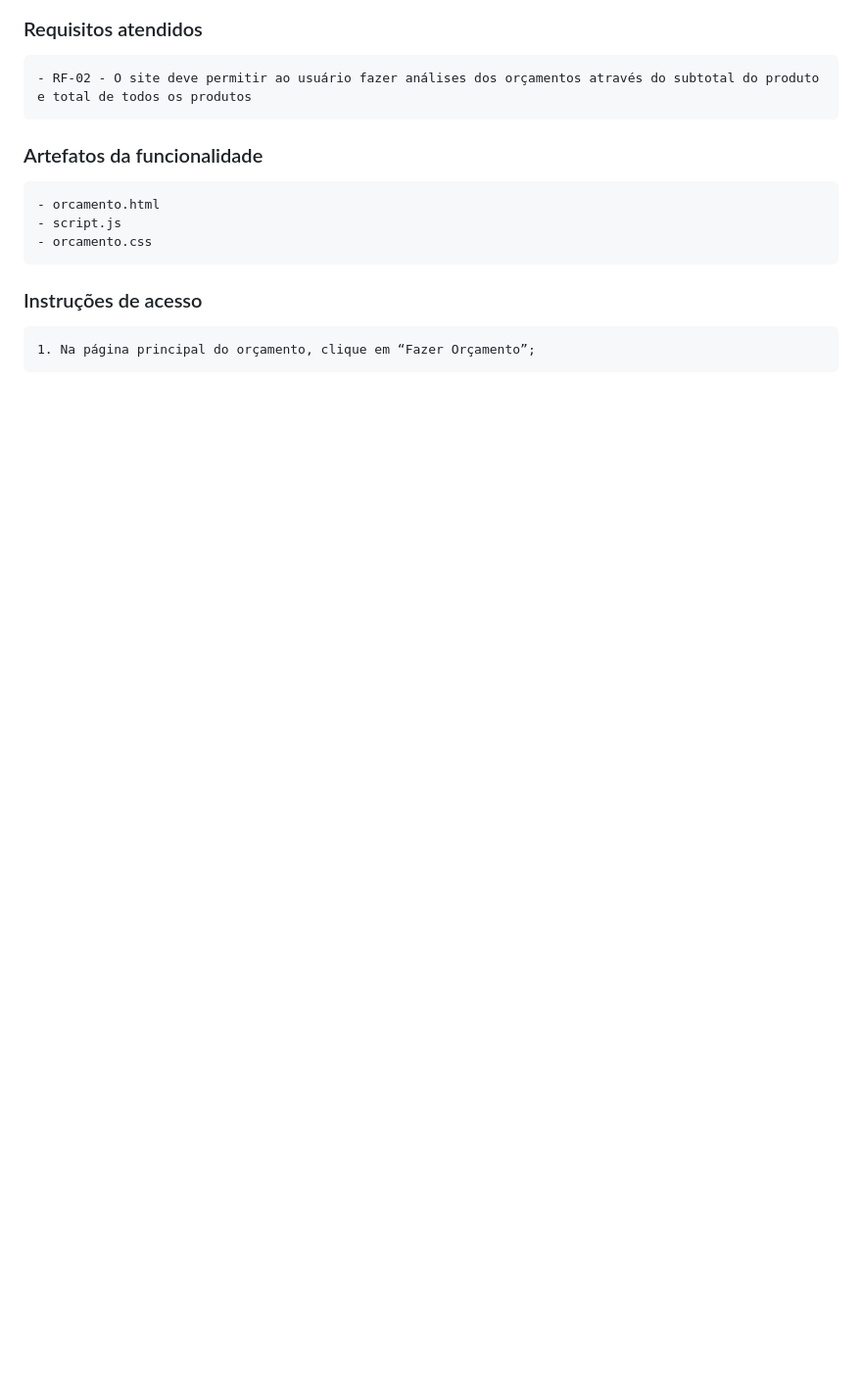
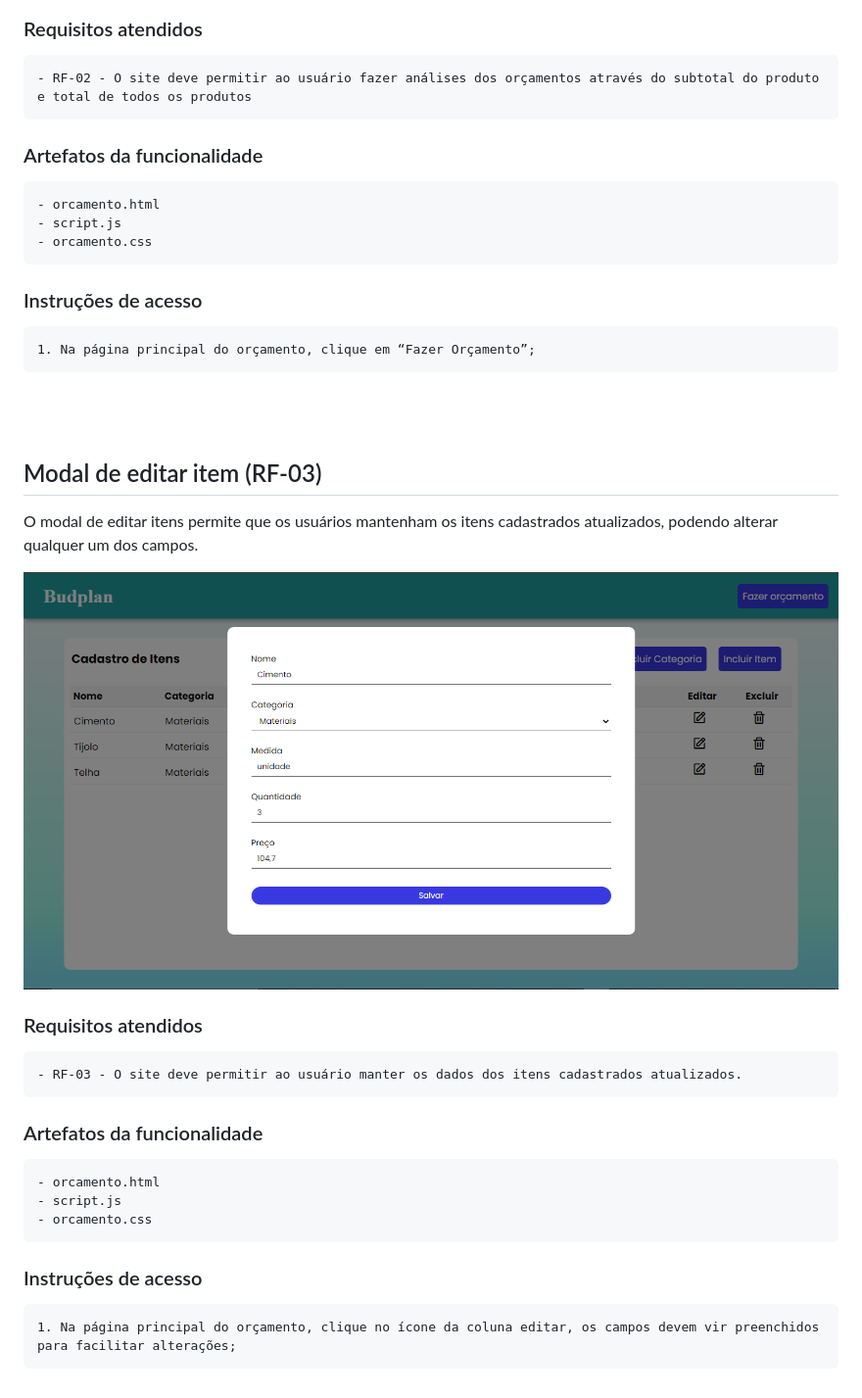
Before and after one commit to ICEI-PUC-Minas-PMV-ADS/pmv-ads-2022-2-e1-proj-web-t7-planejamento-orcamentario, a Markdown page: docs/07-Programação de Funcionalidades.md, the part around the change. Shown: that part at 98% size. Rendered like a GitHub page; pictures changed too: docs/img/telaOrcamento-editarItem.png (added); blank space fills up the shorter version.

Commit message:
requisitos

```diff
--- a/docs/07-Programação de Funcionalidades.md
+++ b/docs/07-Programação de Funcionalidades.md
@@ -65,3 +65,20 @@ O modal de fazer orçamento retorna alguns dados dos itens e também o subtotal
 
 ### Instruções de acesso
     1. Na página principal do orçamento, clique em “Fazer Orçamento”;
+
+<br><br>
+## Modal de editar item (RF-03)
+O modal de editar itens permite que os usuários mantenham os itens cadastrados atualizados, podendo alterar qualquer um dos campos.
+
+![Tela Orçamento](../docs/img/telaOrcamento-editarItem.png)
+
+### Requisitos atendidos
+    - RF-03 - O site deve permitir ao usuário manter os dados dos itens cadastrados atualizados.
+
+### Artefatos da funcionalidade
+    - orcamento.html
+    - script.js
+    - orcamento.css
+
+### Instruções de acesso
+    1. Na página principal do orçamento, clique no ícone da coluna editar, os campos devem vir preenchidos para facilitar alterações;
```
Also changed, not shown: docs/02-Especificação do Projeto.md (+2 -3 lines).
